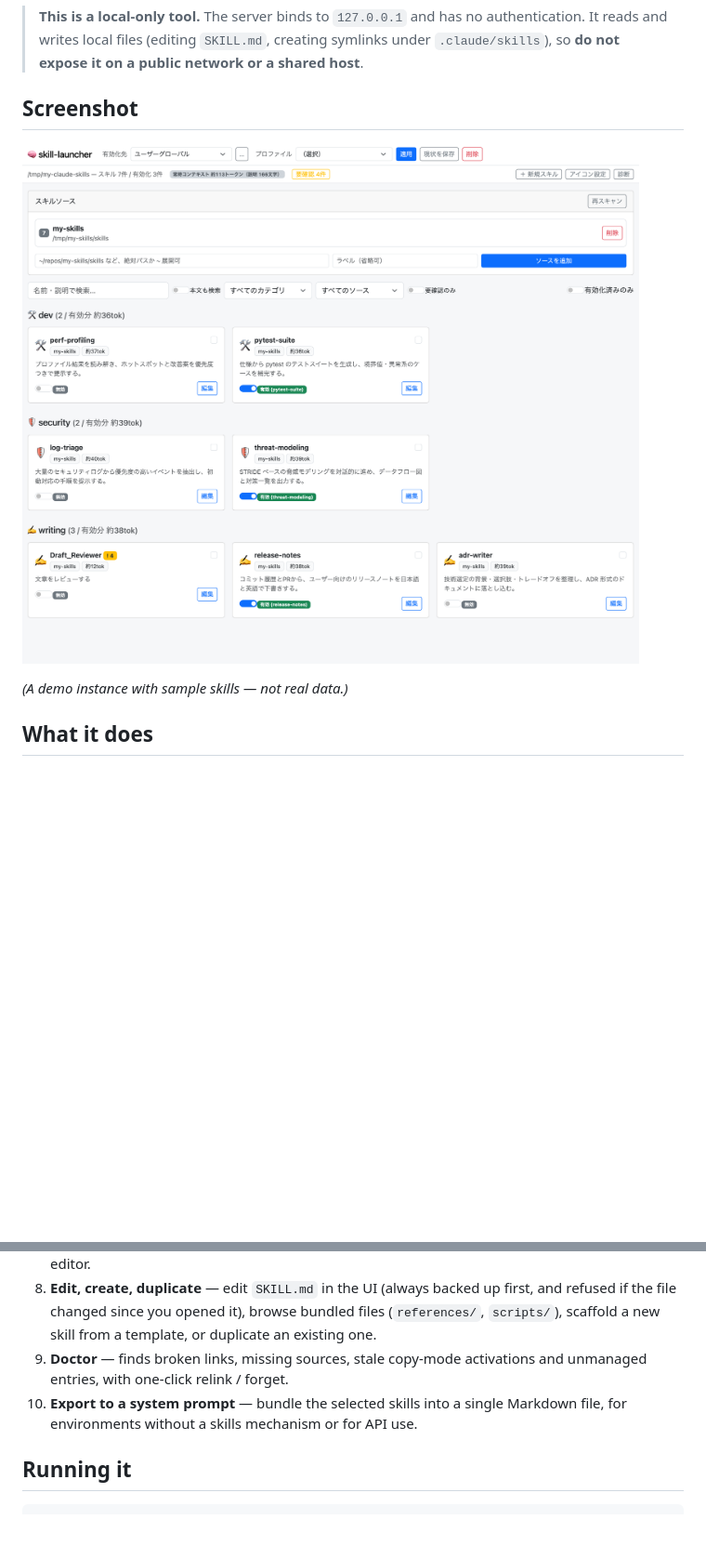
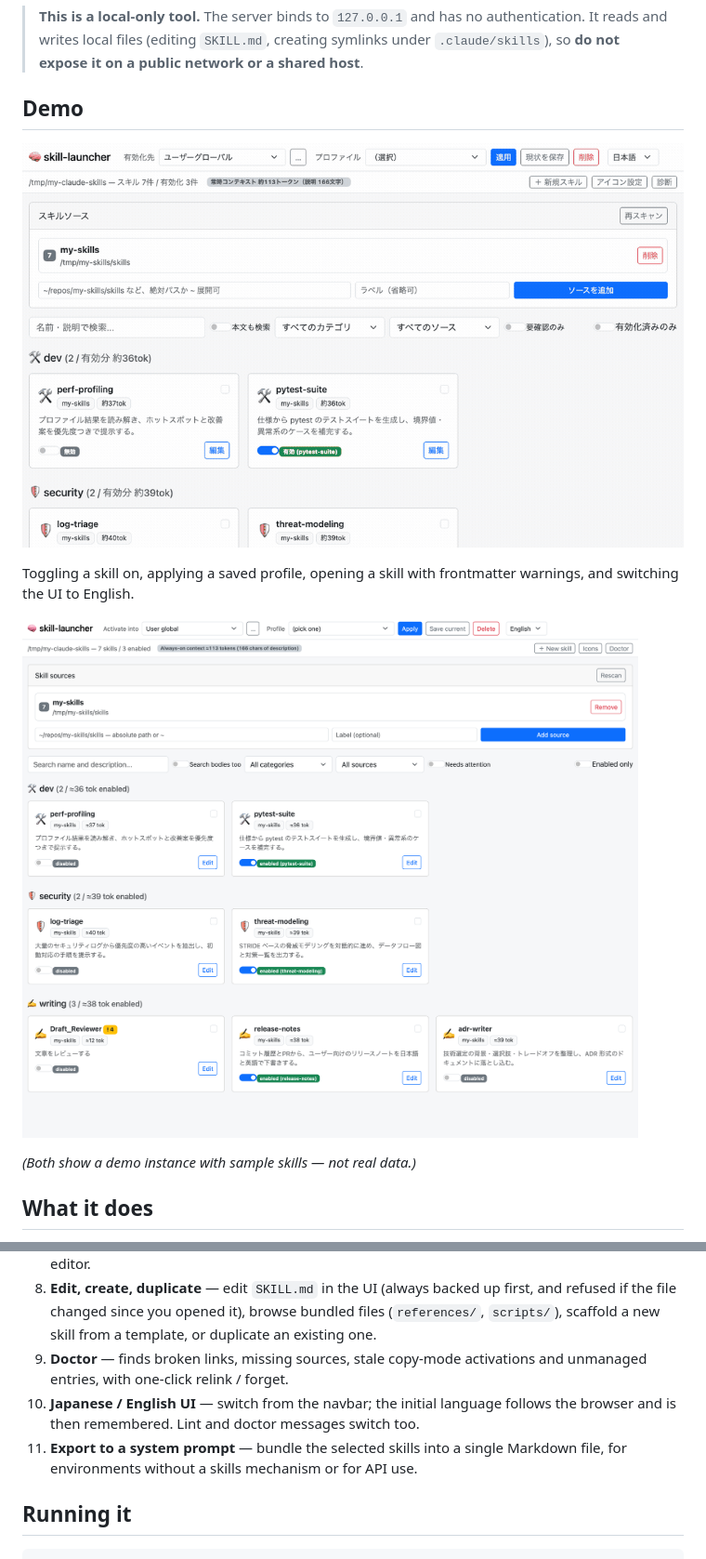
Before and after one commit to focuslight-nr/skill-launcher, a Markdown page: README.en.md, 2 parts joined by grey strips. Shown at 93% size. GitHub-like rendering; pictures changed too: docs/demo.gif (added), docs/screenshot-en.png (added); blank space fills up the shorter version.

```diff
--- a/README.en.md
+++ b/README.en.md
@@ -6,11 +6,15 @@ A local-only launcher / manager for Claude Skills (`SKILL.md`): collect them fro
 
 > **This is a local-only tool.** The server binds to `127.0.0.1` and has no authentication. It reads and writes local files (editing `SKILL.md`, creating symlinks under `.claude/skills`), so **do not expose it on a public network or a shared host**.
 
-## Screenshot
+## Demo
 
-![skill-launcher UI](docs/screenshot.png)
+![skill-launcher demo](docs/demo.gif)
 
-*(A demo instance with sample skills — not real data.)*
+Toggling a skill on, applying a saved profile, opening a skill with frontmatter warnings, and switching the UI to English.
+
+![skill-launcher UI](docs/screenshot-en.png)
+
+*(Both show a demo instance with sample skills — not real data.)*
 
 ## What it does
 
@@ -23,7 +27,8 @@ A local-only launcher / manager for Claude Skills (`SKILL.md`): collect them fro
 7. **Frontmatter lint** — warns about a missing or over-long `description`, a `name` that is not kebab-case or does not match its folder, an empty body, and so on, both as a card badge and in the editor.
 8. **Edit, create, duplicate** — edit `SKILL.md` in the UI (always backed up first, and refused if the file changed since you opened it), browse bundled files (`references/`, `scripts/`), scaffold a new skill from a template, or duplicate an existing one.
 9. **Doctor** — finds broken links, missing sources, stale copy-mode activations and unmanaged entries, with one-click relink / forget.
-10. **Export to a system prompt** — bundle the selected skills into a single Markdown file, for environments without a skills mechanism or for API use.
+10. **Japanese / English UI** — switch from the navbar; the initial language follows the browser and is then remembered. Lint and doctor messages switch too.
+11. **Export to a system prompt** — bundle the selected skills into a single Markdown file, for environments without a skills mechanism or for API use.
 
 ## Running it
 
```
Also changed, not shown: README.md (+10 -5 lines), 6 other files.
